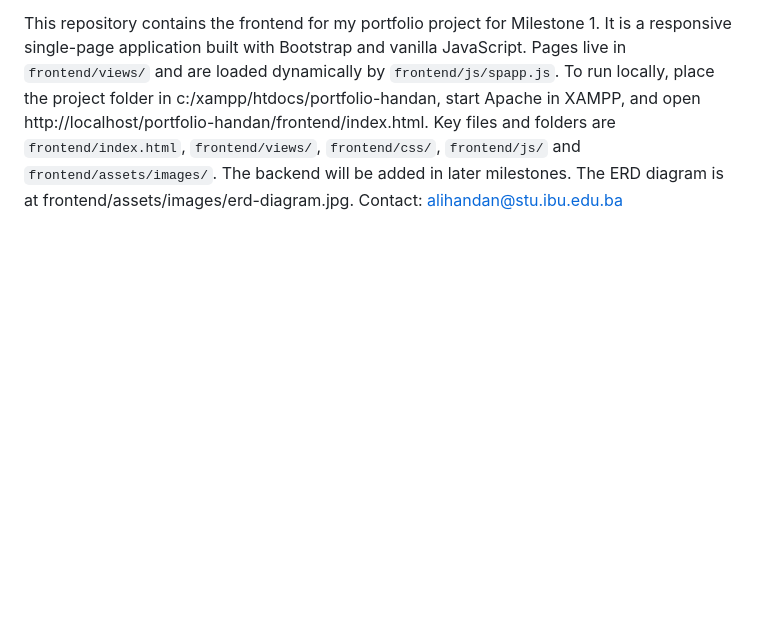
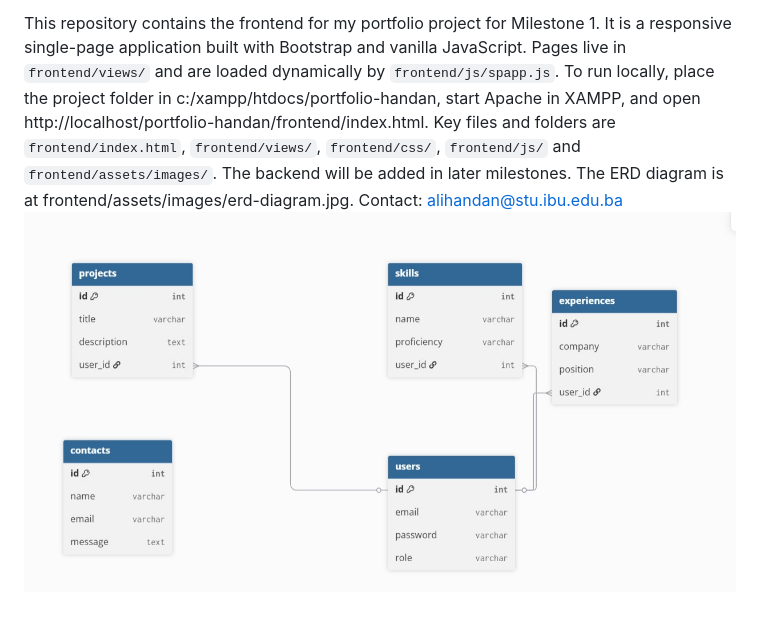
Before and after one commit to alihandanibu/web-programming, a Markdown page: README.md, the part around the change. Drawn GitHub-style; pictures changed too: frontend/erddiagramjpg.jpg (added); blank space fills up the shorter version.

```diff
--- a/README.md
+++ b/README.md
@@ -7,3 +7,4 @@ Ovaj repozitorij sadrži frontend verziju mog portfolio projekta za Milestone 1.
 English
 
 This repository contains the frontend for my portfolio project for Milestone 1. It is a responsive single-page application built with Bootstrap and vanilla JavaScript. Pages live in `frontend/views/` and are loaded dynamically by `frontend/js/spapp.js`. To run locally, place the project folder in c:/xampp/htdocs/portfolio-handan, start Apache in XAMPP, and open http://localhost/portfolio-handan/frontend/index.html. Key files and folders are `frontend/index.html`, `frontend/views/`, `frontend/css/`, `frontend/js/` and `frontend/assets/images/`. The backend will be added in later milestones. The ERD diagram is at frontend/assets/images/erd-diagram.jpg. Contact: alihandan@stu.ibu.edu.ba
+![erd-diagram](frontend/erddiagramjpg.jpg)
```
Also changed, not shown: frontend/assets/images/ali-handan.jpeg (added), frontend/assets/images/handan-logo.png (added), frontend/assets/images/national-champ.jpg (added), 12 other files.
